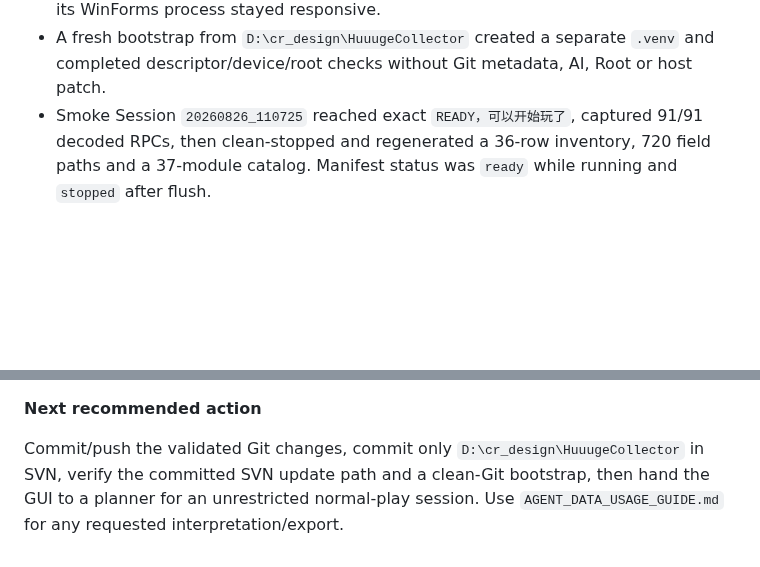
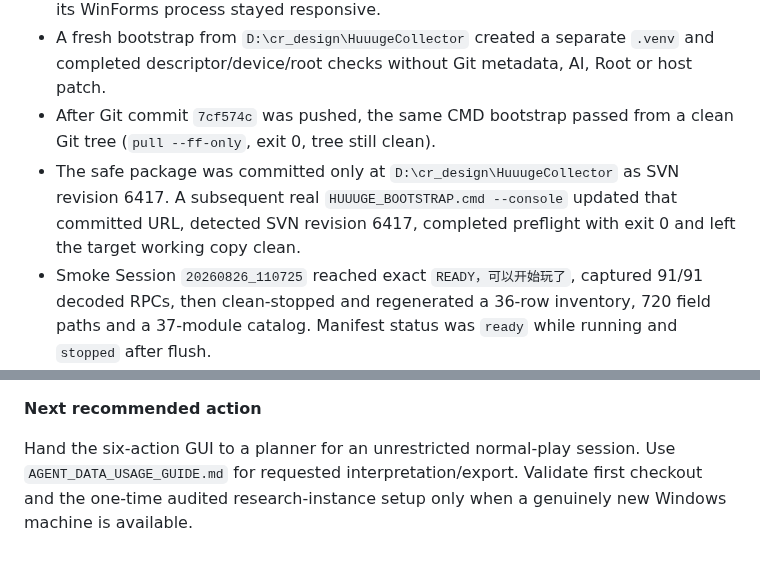
Before and after one commit to 840832144/huuuge-android-research, a Markdown page: COLLAB_LOG.md, 2 parts joined by grey strips. GitHub-like rendering; blank space fills up the shorter version.

Commit message:
docs: record planner workflow publication

```diff
--- a/COLLAB_LOG.md
+++ b/COLLAB_LOG.md
@@ -636,6 +636,8 @@ Run the new bootstrap end to end on the proven Windows/HuuugeResearch host, repa
 - Bootstrap created/reused `.venv`, installed Frida 17.17.0 tooling and protobuf dependencies, synced the descriptor, discovered BlueStacks 5 China 5.22.170.6509 and identified only `Pie64_1 / HuuugeResearch` at `127.0.0.1:5565` with real UID 0.
 - GUI `-BootstrapOnLoad` produced `.local/bootstrap/bootstrap_20260826_105539.md` while its WinForms process stayed responsive.
 - A fresh bootstrap from `D:\cr_design\HuuugeCollector` created a separate `.venv` and completed descriptor/device/root checks without Git metadata, AI, Root or host patch.
+- After Git commit `7cf574c` was pushed, the same CMD bootstrap passed from a clean Git tree (`pull --ff-only`, exit 0, tree still clean).
+- The safe package was committed only at `D:\cr_design\HuuugeCollector` as SVN revision 6417. A subsequent real `HUUUGE_BOOTSTRAP.cmd --console` updated that committed URL, detected SVN revision 6417, completed preflight with exit 0 and left the target working copy clean.
 - Smoke Session `20260826_110725` reached exact `READY，可以开始玩了`, captured 91/91 decoded RPCs, then clean-stopped and regenerated a 36-row inventory, 720 field paths and a 37-module catalog. Manifest status was `ready` while running and `stopped` after flush.
 - Its automatic markers were exactly collector-start, hooks-installed, collector-ready and collector-stop; no planner/module marker was needed.
 - An earlier smoke Session `20260826_103704` similarly finalized 109/109 decoded messages, 38 inventory rows and 725 field paths.
@@ -667,4 +669,4 @@ Run the new bootstrap end to end on the proven Windows/HuuugeResearch host, repa
 
 **Next recommended action**
 
-Commit/push the validated Git changes, commit only `D:\cr_design\HuuugeCollector` in SVN, verify the committed SVN update path and a clean-Git bootstrap, then hand the GUI to a planner for an unrestricted normal-play session. Use `AGENT_DATA_USAGE_GUIDE.md` for any requested interpretation/export.
+Hand the six-action GUI to a planner for an unrestricted normal-play session. Use `AGENT_DATA_USAGE_GUIDE.md` for requested interpretation/export. Validate first checkout and the one-time audited research-instance setup only when a genuinely new Windows machine is available.
```
Also changed, not shown: CURRENT_STATUS.md (+6 -6 lines), TASKS.md (+1 -1 lines).
